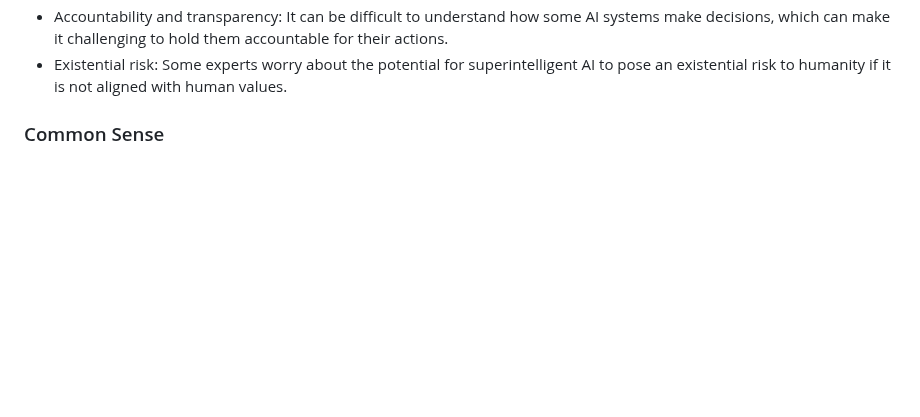
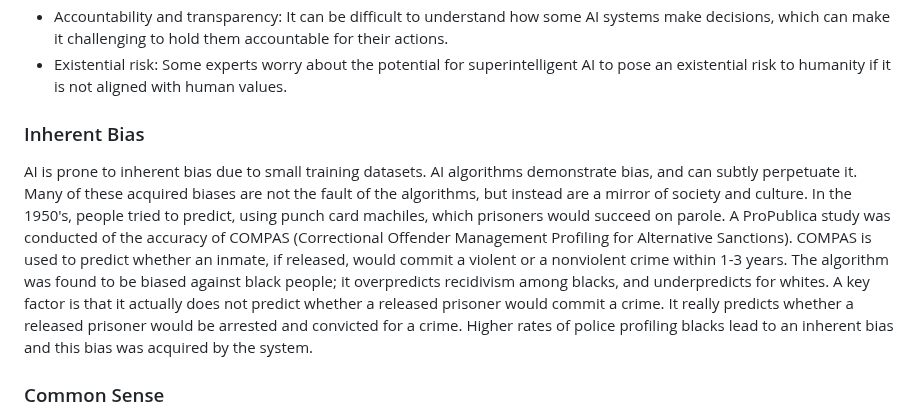
Before and after one commit to johnosbb/Artificial-intelligence, a Markdown page: README.md, the part around the change. Rendered like a GitHub page; blank space fills up the shorter version.

```diff
--- a/README.md
+++ b/README.md
@@ -23,6 +23,11 @@ The book identifies a number of Ethical Issues associated with AI:
 - Autonomy and control: As AI systems become more autonomous, questions arise about who is responsible for their decisions and actions, and how much control humans should have over them.
 - Accountability and transparency: It can be difficult to understand how some AI systems make decisions, which can make it challenging to hold them accountable for their actions.
 - Existential risk: Some experts worry about the potential for superintelligent AI to pose an existential risk to humanity if it is not aligned with human values.
+
+
+### Inherent Bias
+
+AI is prone to inherent bias due to small training datasets. AI algorithms demonstrate bias, and can subtly perpetuate it. Many of these acquired biases are not the fault of the algorithms, but instead are a mirror of society and culture. In the 1950's, people tried to predict, using punch card machiles, which prisoners would succeed on parole. A ProPublica study was conducted of the accuracy of COMPAS (Correctional Offender Management Profiling for Alternative Sanctions). COMPAS is used to predict whether an inmate, if released, would commit a violent or a nonviolent crime within 1-3 years. The algorithm was found to be biased against black people; it overpredicts recidivism among blacks, and underpredicts for whites. A key factor is that it actually does not predict whether a released prisoner would commit a crime. It really predicts whether a released prisoner would be arrested and convicted for a crime. Higher rates of police profiling blacks lead to an inherent bias and this bias was acquired by the system.
 
 ### Common Sense
 
```
